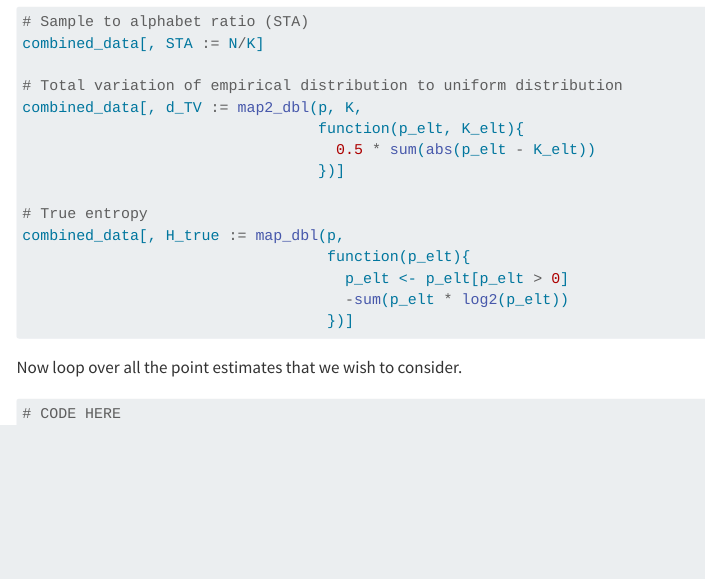
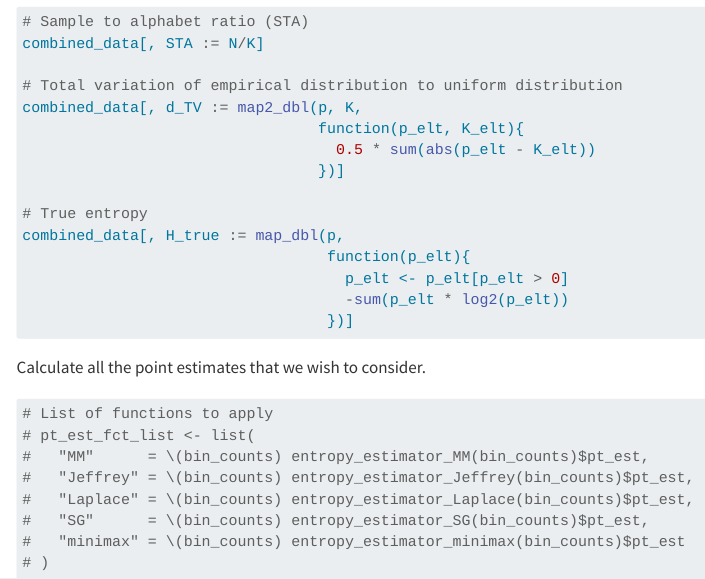
Before and after one commit to ierhard/EntroMetrics, a Quarto document (Data_generation/Data_generation.qmd): the page in a window 1100 px wide, from 4770 px down. Rendered offline with R 4.5, knitr and Pandoc in place of Quarto, with nearby package versions; menus at the side of the page are left out.

Commit message:
Minor changes

````diff
--- a/Data_generation/Data_generation.qmd
+++ b/Data_generation/Data_generation.qmd
@@ -215,11 +215,19 @@ combined_data[, H_true := map_dbl(p,
                                     p_elt <- p_elt[p_elt > 0]
                                     -sum(p_elt * log2(p_elt))
                                   })]
+```
+
+Calculate all the point estimates that we wish to consider.
+
+```{r}
+# List of functions to apply
+# pt_est_fct_list <- list(
+#   "MM"      = \(bin_counts) entropy_estimator_MM(bin_counts)$pt_est,
+#   "Jeffrey" = \(bin_counts) entropy_estimator_Jeffrey(bin_counts)$pt_est,
+#   "Laplace" = \(bin_counts) entropy_estimator_Laplace(bin_counts)$pt_est,
+#   "SG"      = \(bin_counts) entropy_estimator_SG(bin_counts)$pt_est,
+#   "minimax" = \(bin_counts) entropy_estimator_minimax(bin_counts)$pt_est
+# )
+
 
 ```
-
-Now loop over all the point estimates that we wish to consider.
-
-```{r}
-# CODE HERE
-```
````
Also changed, not shown: Data_generation/Data_generation.html.
